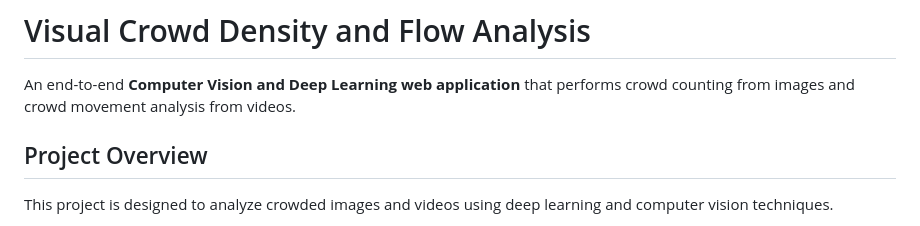
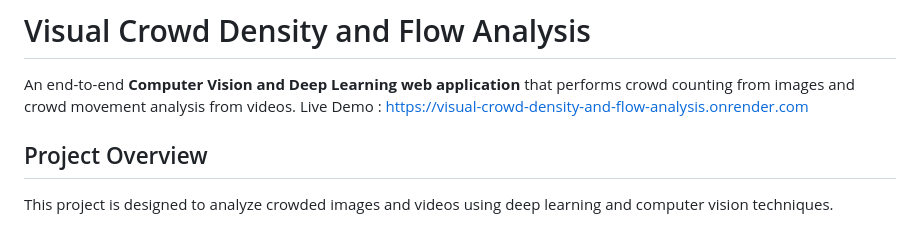
Before and after one commit to saranyatripurari/visual-crowd-density-and-flow-analysis, a Markdown page: README.md, the part around the change. Rendered like a GitHub page.

Commit message:
Update README with live demo link
Added live demo link and updated project overview.

```diff
--- a/README.md
+++ b/README.md
@@ -1,6 +1,7 @@
 # Visual Crowd Density and Flow Analysis
 
 An end-to-end **Computer Vision and Deep Learning web application** that performs crowd counting from images and crowd movement analysis from videos.
+Live Demo : https://visual-crowd-density-and-flow-analysis.onrender.com
 
 ## Project Overview
 
```
